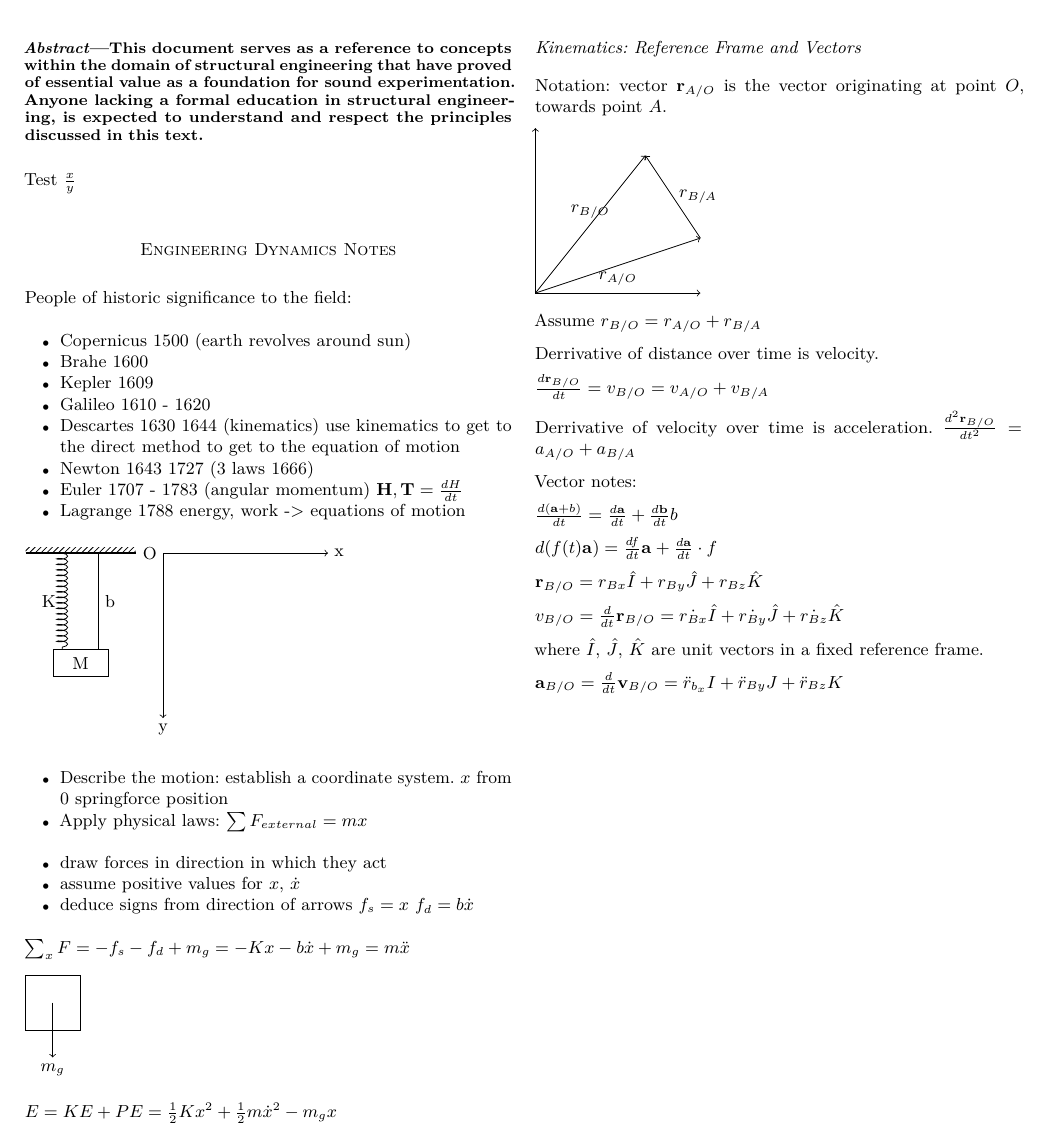
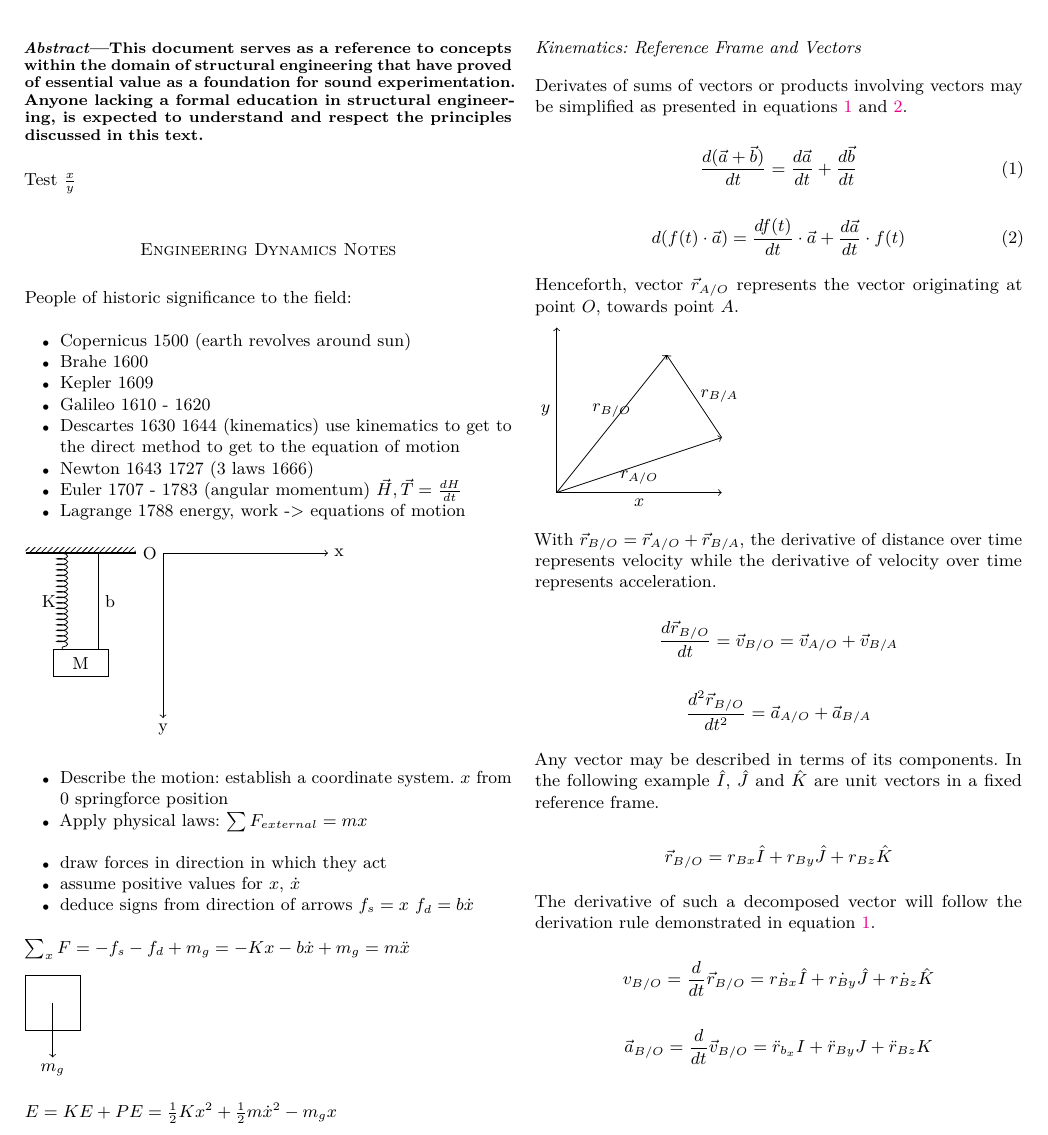
Before and after one commit to vidbina/struct-eng-notes, a LaTeX paper (doc.tex, which reads eng-dyn-notes.tex): part of the page, cut so that both start at the same text. Compiled offline with pdfLaTeX.

Commit message:
cleaned up my vec notes

```diff
--- a/eng-dyn-notes.tex
+++ b/eng-dyn-notes.tex
@@ -8,7 +8,7 @@ People of historic significance to the field:
 \item Galileo 1610 - 1620
 \item Descartes 1630 1644 (kinematics) use kinematics to get to the direct method to get to the equation of motion
 \item Newton 1643 1727 (3 laws 1666)
-\item Euler 1707 - 1783 (angular momentum) $\mathbf H, \mathbf T = \frac{dH}{dt}$
+\item Euler 1707 - 1783 (angular momentum) $\vec{H}, \vec{T} = \frac{dH}{dt}$
 \item Lagrange 1788 energy, work -> equations of motion
 \end{itemize}
 
@@ -46,14 +46,28 @@ $m\ddot{x} =  Kx = m_g$
 
 \subsection{Kinematics: Reference Frame and Vectors}
 
-Notation: vector $\mathbf r_{A/O}$ is the vector originating at point $O$,
-towards point $A$.
+Derivates of sums of vectors or products involving vectors may be simplified as
+presented in equations \ref{eq:simplify-vec-sum} and
+\ref{eq:simplify-vec-prod}.
+
+\begin{equation}\label{eq:simplify-vec-sum}
+  \frac{d(\vec{a} + \vec{b})}{dt} = \frac{d\vec{a}}{dt} + \frac{d \vec{b}}{dt}
+\end{equation}
+
+\begin{equation}\label{eq:simplify-vec-prod}
+  d(f(t)\cdot\vec{a}) = \frac{d f(t)}{dt}\cdot\vec{a} + \frac{d\vec{a}}{dt}\cdot f(t)
+\end{equation}
+
+Henceforth, vector $\vec{r}_{A/O}$ represents the vector originating at point
+$O$, towards point $A$.
 
 \begin{tikzpicture}
 \pgfmathsetmacro{\axlen}{3};
   \coordinate (A) at (3, 1);
   \coordinate (B) at (2, 2.5);
-  \draw [<->] (0, \axlen) to (0, 0) to (\axlen, 0);
+  \draw [<->] (0, \axlen)
+    to node[midway, left] {$y$} (0, 0)
+    to node[midway, below] {$x$} (\axlen, 0);
   %\fill (A) circle[radius=\axlen/30] node[right] {$A$};
   %\fill (B) circle[radius=\axlen/30] node[right] {$B$};
   \draw [->] (0, 0) to node[midway,below] {$r_{A/O}$} (A);
@@ -61,25 +75,26 @@ towards point $A$.
   \draw [->] (A) to node[midway,right] {$r_{B/A}$} (B);
 \end{tikzpicture}
 
-Assume $r_{B/O} = r_{A/O} + r_{B/A}$
+With $\vec{r}_{B/O} = \vec{r}_{A/O} + \vec{r}_{B/A}$, the derivative of
+distance over time represents velocity while the derivative of velocity over
+time represents acceleration.
 
-Derrivative of distance over time is velocity.
+$$\frac{d\vec{r}_{B/O}}{dt} = \vec{v}_{B/O} = \vec{v}_{A/O} + \vec{v}_{B/A}$$
 
-$\frac{d\mathbf r_{B/O}}{dt} = v_{B/O} = v_{A/O} + v_{B/A}$
+$$\frac{d^2 \vec{r}_{B/O}}{dt^2} = \vec{a}_{A/O} + \vec{a}_{B/A}$$
 
-Derrivative of velocity over time is acceleration.
-$\frac{d^2 \mathbf r_{B/O}}{dt^2} = a_{A/O} + a_{B/A}$
+% $$\mathbf {\hat {u}} = {\frac {\mathbf {u} }{\|\mathbf {u} \|}}$$
 
-Vector notes:
+Any vector may be described in terms of its components. In the following
+example $\hat I$, $\hat J$ and $\hat K$ are unit vectors in a fixed reference
+frame.
 
-$\frac{d(\mathbf a + b)}{dt} = \frac{d\mathbf a}{dt} + \frac{d \mathbf b}{dt}b$
+$$\vec{r}_{B/O} = r_{Bx}\hat I + r_{By}\hat J + r_{Bz}\hat K$$
 
-$d(f(t)\mathbf a) = \frac{df}{dt}\mathbf  a + \frac{d\mathbf a}{dt}\cdot f$
+The derivative of such a decomposed vector will follow the derivation rule
+demonstrated in equation \ref{eq:simplify-vec-sum}.
 
-$\mathbf r_{B/O} = r_{Bx}\hat I + r_{By}\hat J + r_{Bz}\hat K$
+$$v_{B/O} = \frac{d}{dt}\vec{r}_{B/O} = \dot{r_{Bx}}\hat I +  \dot{r_{By}}\hat J +  \dot{r_{Bz}}\hat K$$
 
-$v_{B/O} = \frac{d}{dt}\mathbf r_{B/O} = \dot{r_{Bx}}\hat I +  \dot{r_{By}}\hat J +  \dot{r_{Bz}}\hat K$
 
-where $\hat I$, $\hat J$, $\hat K$ are unit vectors in a fixed reference frame.
-
-$\mathbf a_{B/O} = \frac{d}{dt} \mathbf v_{B/O} = \ddot{r}_{b_x} I + \ddot{r}_{By} J + \ddot{r}_{Bz} K$
+$$\vec{a}_{B/O} = \frac{d}{dt} \vec{v}_{B/O} = \ddot{r}_{b_x} I + \ddot{r}_{By} J + \ddot{r}_{Bz} K$$
```
